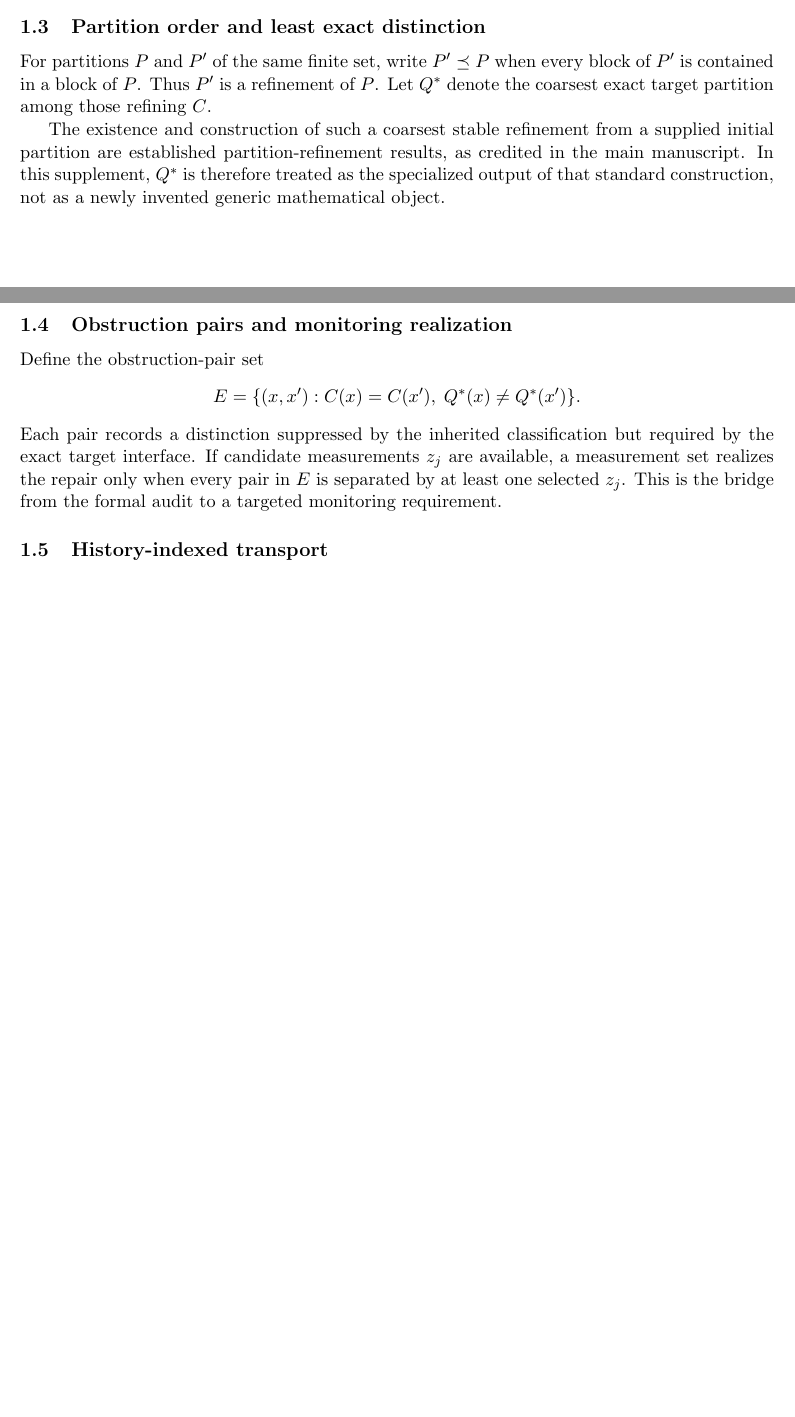
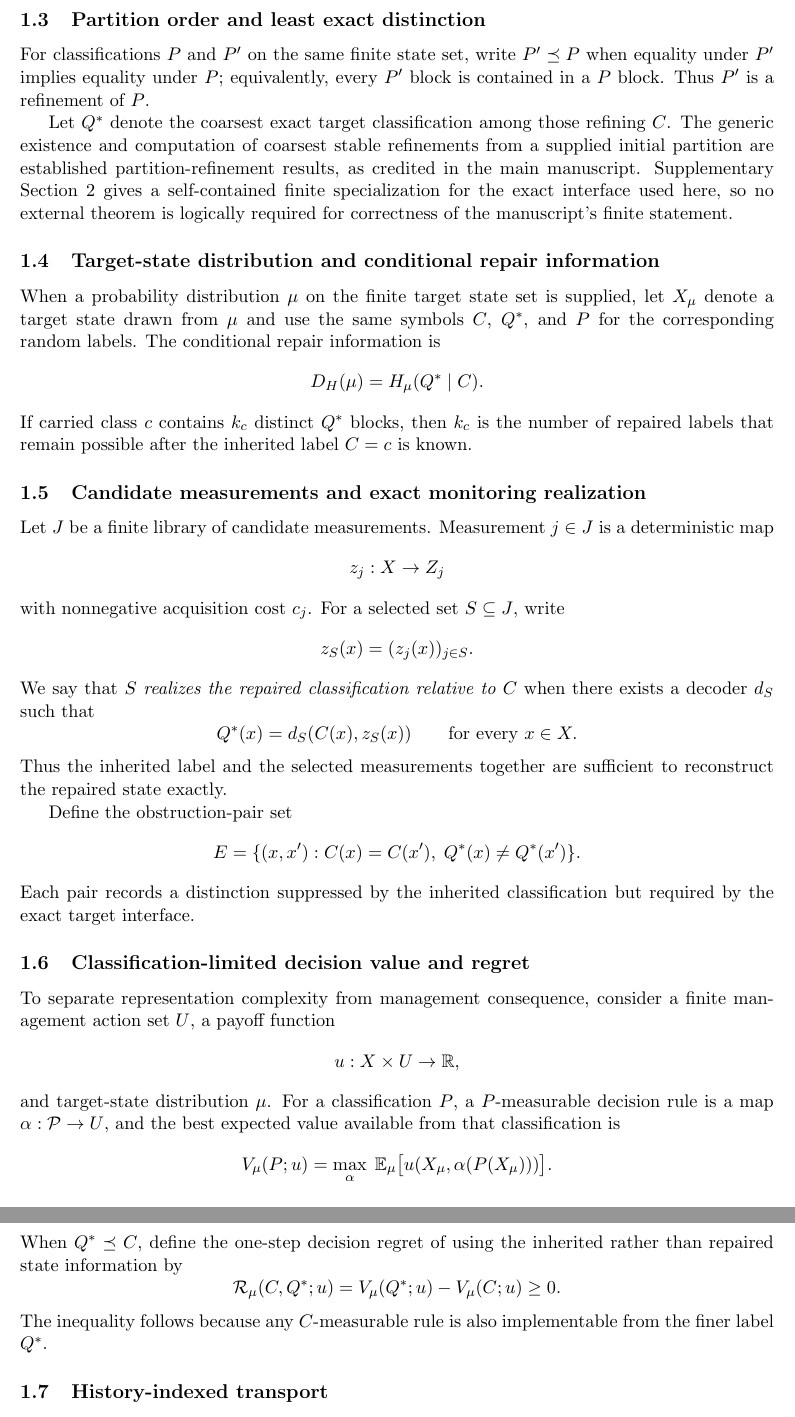
Before and after one commit to zuizui0223/mltr, a LaTeX document (manuscript/paper_a_supplement.tex, which reads manuscript/supplement_preliminaries.tex): two parts of pages 2 and 3 of 9 before the commit and two parts of pages 3 and 4 of 10 after it, joined at a grey line, cut so that both start at the same text, the shorter picture padded with empty space. Compiled offline with pdfLaTeX.

Commit message:
Define monitoring recovery and decision regret rigorously

```diff
--- a/manuscript/supplement_preliminaries.tex
+++ b/manuscript/supplement_preliminaries.tex
@@ -20,15 +28,53 @@ The relation is part of the declared scientific model and is not inferred by the
 
 \subsection{Partition order and least exact distinction}
-For partitions $P$ and $P'$ of the same finite set, write $P'\preceq P$ when every block of $P'$ is contained in a block of $P$. Thus $P'$ is a refinement of $P$. Let $Q^\ast$ denote the coarsest exact target partition among those refining $C$.
+For classifications $P$ and $P'$ on the same finite state set, write $P'\preceq P$ when equality under $P'$ implies equality under $P$; equivalently, every $P'$ block is contained in a $P$ block. Thus $P'$ is a refinement of $P$.
 
-The existence and construction of such a coarsest stable refinement from a supplied initial partition are established partition-refinement results, as credited in the main manuscript. In this supplement, $Q^\ast$ is therefore treated as the specialized output of that standard construction, not as a newly invented generic mathematical object.
+Let $Q^\ast$ denote the coarsest exact target classification among those refining $C$. The generic existence and computation of coarsest stable refinements from a supplied initial partition are established partition-refinement results, as credited in the main manuscript. Supplementary Section~2 gives a self-contained finite specialization for the exact interface used here, so no external theorem is logically required for correctness of the manuscript's finite statement.
 
-\subsection{Obstruction pairs and monitoring realization}
+\subsection{Target-state distribution and conditional repair information}
+When a probability distribution $\mu$ on the finite target state set is supplied, let $X_\mu$ denote a target state drawn from $\mu$ and use the same symbols $C$, $Q^\ast$, and $P$ for the corresponding random labels. The conditional repair information is
+\[
+D_H(\mu)=H_\mu(Q^\ast\mid C).
+\]
+If carried class $c$ contains $k_c$ distinct $Q^\ast$ blocks, then $k_c$ is the number of repaired labels that remain possible after the inherited label $C=c$ is known.
+
+\subsection{Candidate measurements and exact monitoring realization}
+Let $J$ be a finite library of candidate measurements. Measurement $j\in J$ is a deterministic map
+\[
+z_j:X\to Z_j
+\]
+with nonnegative acquisition cost $c_j$. For a selected set $S\subseteq J$, write
+\[
+z_S(x)=(z_j(x))_{j\in S}.
+\]
+We say that $S$ \emph{realizes the repaired classification relative to $C$} when there exists a decoder $d_S$ such that
+\[
+Q^\ast(x)=d_S(C(x),z_S(x))
+\qquad\text{for every }x\in X.
+\]
+Thus the inherited label and the selected measurements together are sufficient to reconstruct the repaired state exactly.
+
 Define the obstruction-pair set
 \[
 E=\{(x,x'):C(x)=C(x'),\;Q^\ast(x)\ne Q^\ast(x')\}.
 \]
-Each pair records a distinction suppressed by the inherited classification but required by the exact target interface. If candidate measurements $z_j$ are available, a measurement set realizes the repair only when every pair in $E$ is separated by at least one selected $z_j$. This is the bridge from the formal audit to a targeted monitoring requirement.
+Each pair records a distinction suppressed by the inherited classification but required by the exact target interface.
+
+\subsection{Classification-limited decision value and regret}
+To separate representation complexity from management consequence, consider a finite management action set $U$, a payoff function
+\[
+u:X\times U\to\mathbb{R},
+\]
+and target-state distribution $\mu$. For a classification $P$, a $P$-measurable decision rule is a map $\alpha:\mathcal{P}\to U$, and the best expected value available from that classification is
+\[
+V_\mu(P;u)=\max_{\alpha}\;\mathbb{E}_\mu\bigl[u(X_\mu,\alpha(P(X_\mu)))\bigr].
+\]
+When $Q^\ast\preceq C$, define the one-step decision regret of using the inherited rather than repaired state information by
+\[
+\mathcal{R}_\mu(C,Q^\ast;u)
+=V_\mu(Q^\ast;u)-V_\mu(C;u)\ge 0.
+\]
+The inequality follows because any $C$-measurable rule is also implementable from the finer label $Q^\ast$.
 
 \subsection{History-indexed transport}
 For a rooted directed acyclic graph of declared structural changes, every root-to-terminal path induces a complete carried terminal map. Two paths are route-compatible for the inherited interface exactly when these maps agree. When they disagree, an immutable context indexes the distinct carried terminal maps before exact refinement is applied. This construction concerns externally declared replacement routes; it is not a claim that history-sensitive equivalence is new in general.
```
Also changed, not shown: manuscript/supplement_preliminaries.tex (16 more changed lines).
